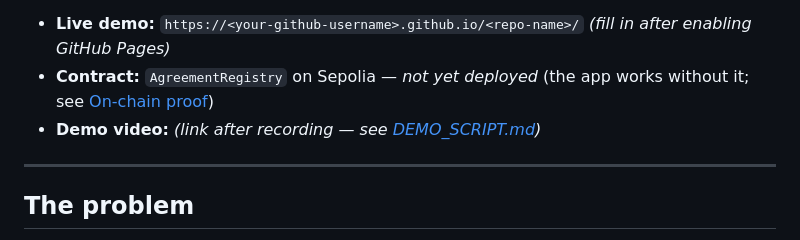
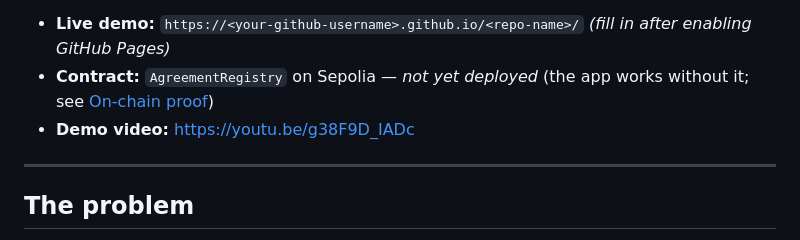
Before and after one commit to Apihpih96/Sewacheck, a Markdown page: README.md, the part around the change. GitHub-like rendering.

Commit message:
Update demo video link in README

```diff
--- a/README.md
+++ b/README.md
@@ -9,7 +9,7 @@ SewaCheck is a free, phone-first web app that reads a Malaysian residential tena
 
 - **Live demo:** `https://<your-github-username>.github.io/<repo-name>/` *(fill in after enabling GitHub Pages)*
 - **Contract:** `AgreementRegistry` on Sepolia — *not yet deployed* (the app works without it; see [On-chain proof](#on-chain-proof))
-- **Demo video:** *(link after recording — see [DEMO_SCRIPT.md](DEMO_SCRIPT.md))*
+- **Demo video:** https://youtu.be/g38F9D_IADc
 
 ---
 
```
